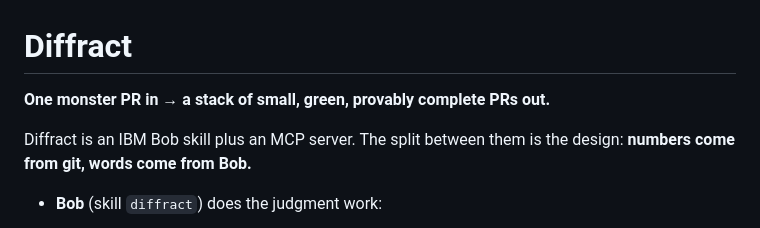
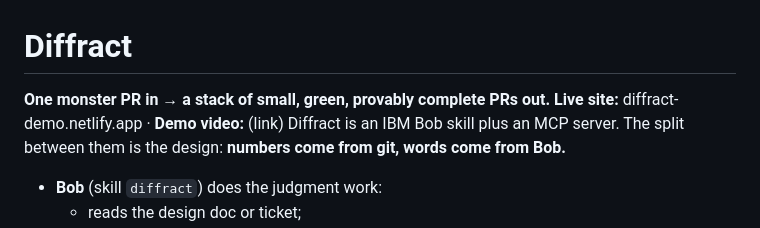
Before and after one commit to RadhaRaniBasak/diffract, a Markdown page: README.md, the part around the change. Rendered like a GitHub page.

```diff
--- a/README.md
+++ b/README.md
@@ -1,7 +1,7 @@
 # Diffract
 
 **One monster PR in → a stack of small, green, provably complete PRs out.**
-
+**Live site:** diffract-demo.netlify.app · **Demo video:** (link)
 Diffract is an IBM Bob skill plus an MCP server. The split between them is the design:
 **numbers come from git, words come from Bob.**
 
```
